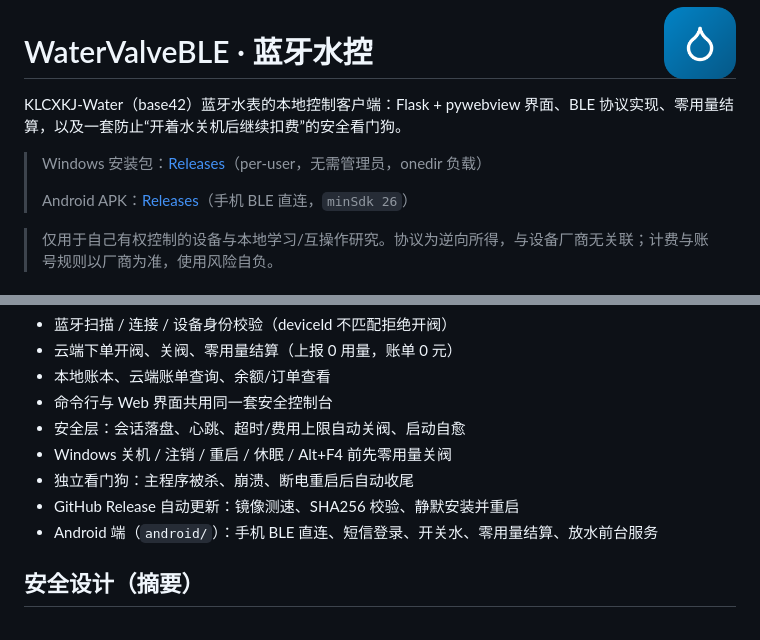
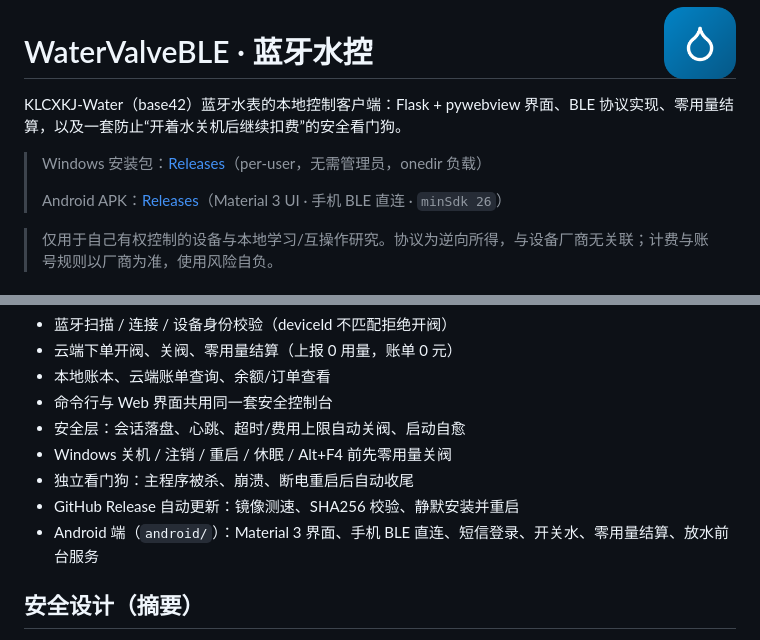
Before and after one commit to lc655254/water-valve-ble, a Markdown page: README.md, 2 parts joined by grey strips. Drawn GitHub-style.

Commit message:
docs: point README at Android 0.2.0 Material 3 build

```diff
--- a/README.md
+++ b/README.md
@@ -6,7 +6,7 @@ KLCXKJ-Water（base42）蓝牙水表的本地控制客户端：Flask + pywebview
 
 > Windows 安装包：[Releases](https://github.com/lc655254/water-valve-ble/releases/latest)（per-user，无需管理员，onedir 负载）
 >
-> Android APK：[Releases](https://github.com/lc655254/water-valve-ble/releases/tag/v1.0.5)（手机 BLE 直连，`minSdk 26`）
+> Android APK：[Releases](https://github.com/lc655254/water-valve-ble/releases/tag/v1.0.5)（Material 3 UI · 手机 BLE 直连 · `minSdk 26`）
 
 > 仅用于自己有权控制的设备与本地学习/互操作研究。协议为逆向所得，与设备厂商无关联；计费与账号规则以厂商为准，使用风险自负。
 
@@ -20,7 +20,7 @@ KLCXKJ-Water（base42）蓝牙水表的本地控制客户端：Flask + pywebview
 - Windows 关机 / 注销 / 重启 / 休眠 / Alt+F4 前先零用量关阀
 - 独立看门狗：主程序被杀、崩溃、断电重启后自动收尾
 - GitHub Release 自动更新：镜像测速、SHA256 校验、静默安装并重启
-- Android 端（`android/`）：手机 BLE 直连、短信登录、开关水、零用量结算、放水前台服务
+- Android 端（`android/`）：Material 3 界面、手机 BLE 直连、短信登录、开关水、零用量结算、放水前台服务
 
 ## 安全设计（摘要）
 
```
